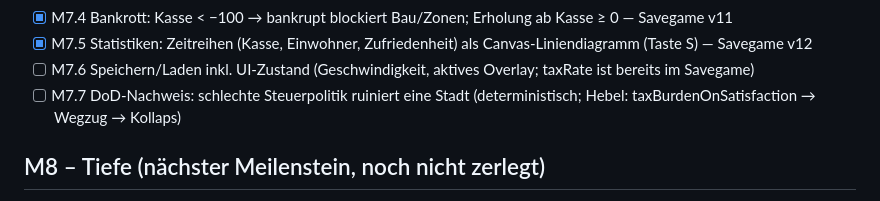
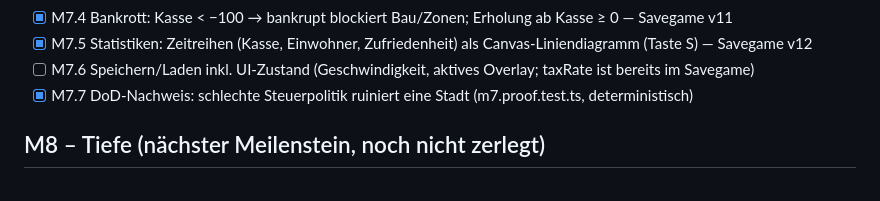
Before and after one commit to Pappet/terra, a Markdown page: PLAN.md, the part around the change. Drawn GitHub-style.

```diff
--- a/PLAN.md
+++ b/PLAN.md
@@ -68,7 +68,7 @@ Tasks:
 - [x] M7.4 Bankrott: Kasse < −100 → bankrupt blockiert Bau/Zonen; Erholung ab Kasse ≥ 0 — Savegame v11
 - [x] M7.5 Statistiken: Zeitreihen (Kasse, Einwohner, Zufriedenheit) als Canvas-Liniendiagramm (Taste S) — Savegame v12
 - [ ] M7.6 Speichern/Laden inkl. UI-Zustand (Geschwindigkeit, aktives Overlay; taxRate ist bereits im Savegame)
-- [ ] M7.7 DoD-Nachweis: schlechte Steuerpolitik ruiniert eine Stadt (deterministisch; Hebel: taxBurdenOnSatisfaction → Wegzug → Kollaps)
+- [x] M7.7 DoD-Nachweis: schlechte Steuerpolitik ruiniert eine Stadt (m7.proof.test.ts, deterministisch)
 
 ## M8 – Tiefe (nächster Meilenstein, noch nicht zerlegt)
 
```
Also changed, not shown: JOURNAL.md (+8 -0 lines).
